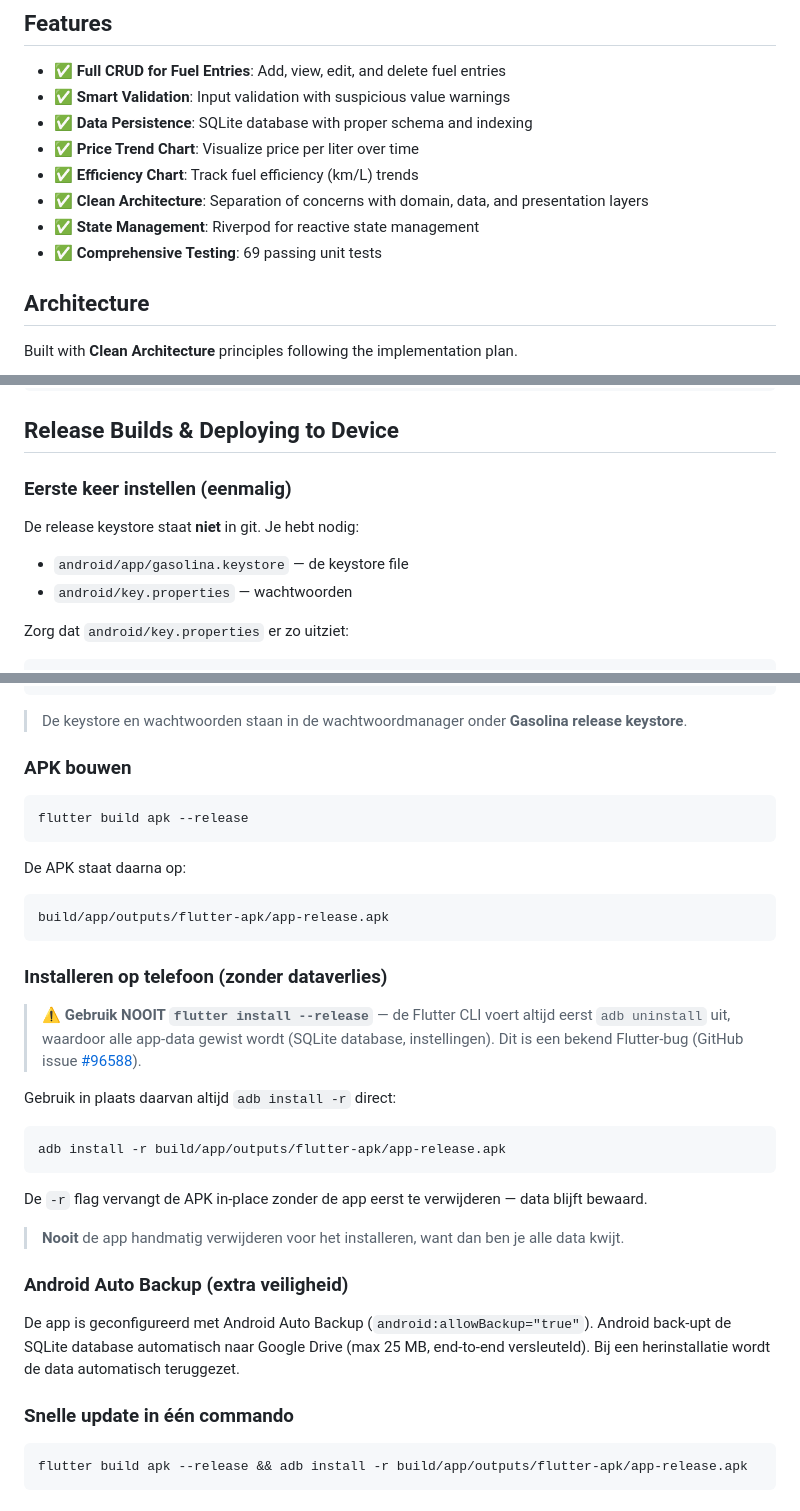
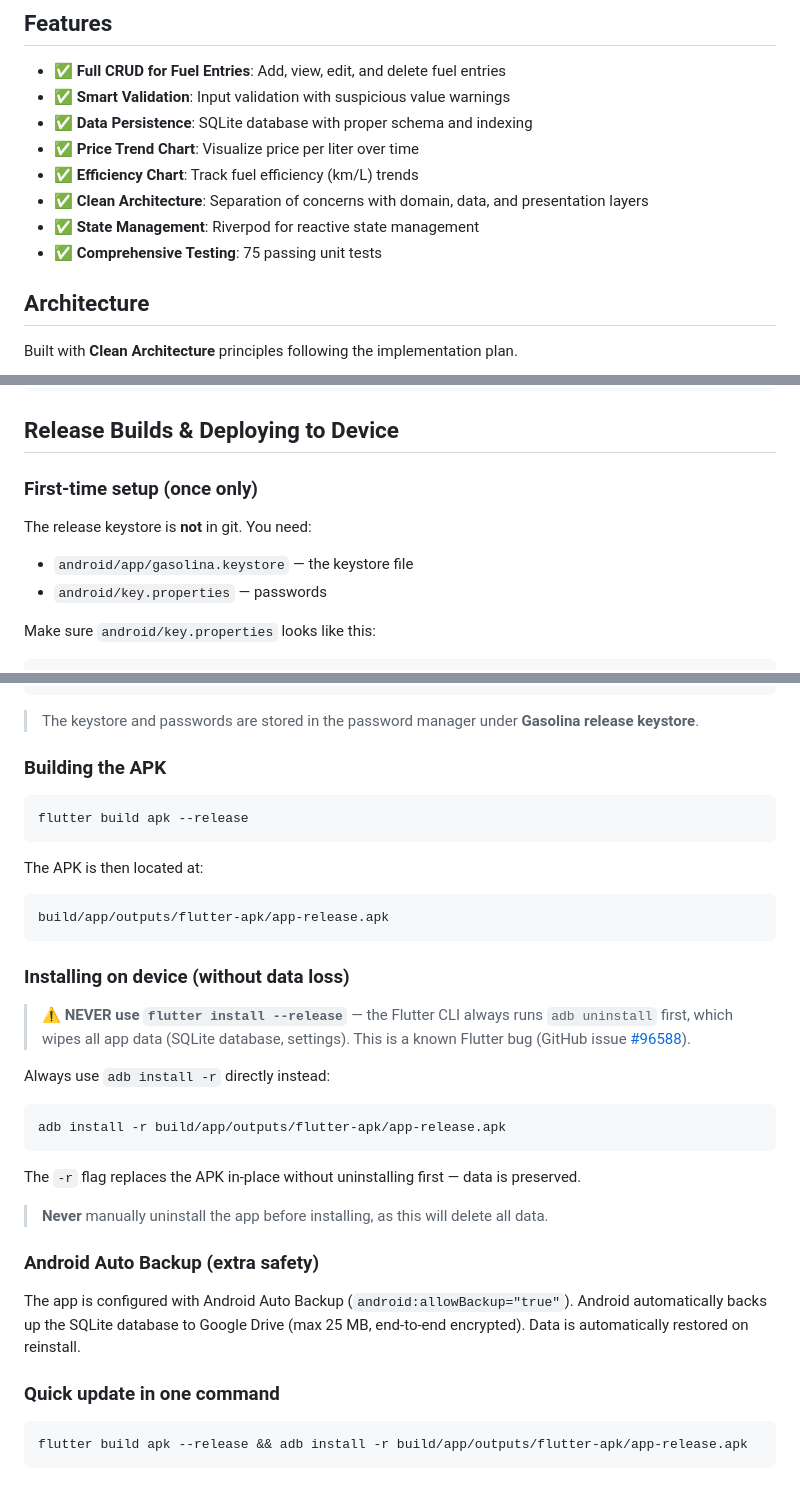
Before and after one commit to amavis442/gasolina, a Markdown page: README.md, 3 parts joined by grey strips. GitHub-like rendering.

Commit message:
Translate README to English

````diff
--- a/README.md
+++ b/README.md
@@ -11,7 +11,7 @@ A Flutter application for tracking fuel consumption with clean architecture, TDD
 - ✅ **Efficiency Chart**: Track fuel efficiency (km/L) trends
 - ✅ **Clean Architecture**: Separation of concerns with domain, data, and presentation layers
 - ✅ **State Management**: Riverpod for reactive state management
-- ✅ **Comprehensive Testing**: 69 passing unit tests
+- ✅ **Comprehensive Testing**: 75 passing unit tests
 
 ## Architecture
 
@@ -52,12 +52,12 @@ flutter analyze
 
 ## Release Builds & Deploying to Device
 
-### Eerste keer instellen (eenmalig)
+### First-time setup (once only)
 
-De release keystore staat **niet** in git. Je hebt nodig:
-- `android/app/gasolina.keystore` — de keystore file
-- `android/key.properties` — wachtwoorden
+The release keystore is **not** in git. You need:
+- `android/app/gasolina.keystore` — the keystore file
+- `android/key.properties` — passwords
 
-Zorg dat `android/key.properties` er zo uitziet:
+Make sure `android/key.properties` looks like this:
 
 ```properties
@@ -67,38 +67,38 @@ keyAlias=gasolina
 storeFile=gasolina.keystore
 ```
 
-> De keystore en wachtwoorden staan in de wachtwoordmanager onder **Gasolina release keystore**.
+> The keystore and passwords are stored in the password manager under **Gasolina release keystore**.
 
-### APK bouwen
+### Building the APK
 
 ```bash
 flutter build apk --release
 ```
 
-De APK staat daarna op:
+The APK is then located at:
 ```
 build/app/outputs/flutter-apk/app-release.apk
 ```
 
-### Installeren op telefoon (zonder dataverlies)
+### Installing on device (without data loss)
 
-> ⚠️ **Gebruik NOOIT `flutter install --release`** — de Flutter CLI voert altijd eerst `adb uninstall` uit, waardoor alle app-data gewist wordt (SQLite database, instellingen). Dit is een bekend Flutter-bug (GitHub issue [#96588](https://github.com/flutter/flutter/issues/96588)).
+> ⚠️ **NEVER use `flutter install --release`** — the Flutter CLI always runs `adb uninstall` first, which wipes all app data (SQLite database, settings). This is a known Flutter bug (GitHub issue [#96588](https://github.com/flutter/flutter/issues/96588)).
 
-Gebruik in plaats daarvan altijd `adb install -r` direct:
+Always use `adb install -r` directly instead:
 
 ```bash
 adb install -r build/app/outputs/flutter-apk/app-release.apk
 ```
 
-De `-r` flag vervangt de APK in-place zonder de app eerst te verwijderen — data blijft bewaard.
+The `-r` flag replaces the APK in-place without uninstalling first — data is preserved.
 
-> **Nooit** de app handmatig verwijderen voor het installeren, want dan ben je alle data kwijt.
+> **Never** manually uninstall the app before installing, as this will delete all data.
 
-### Android Auto Backup (extra veiligheid)
+### Android Auto Backup (extra safety)
 
-De app is geconfigureerd met Android Auto Backup (`android:allowBackup="true"`). Android back-upt de SQLite database automatisch naar Google Drive (max 25 MB, end-to-end versleuteld). Bij een herinstallatie wordt de data automatisch teruggezet.
+The app is configured with Android Auto Backup (`android:allowBackup="true"`). Android automatically backs up the SQLite database to Google Drive (max 25 MB, end-to-end encrypted). Data is automatically restored on reinstall.
 
-### Snelle update in één commando
+### Quick update in one command
 
 ```bash
 flutter build apk --release && adb install -r build/app/outputs/flutter-apk/app-release.apk
````
Also changed, not shown: other parts of README.md (+2 -2 lines).
